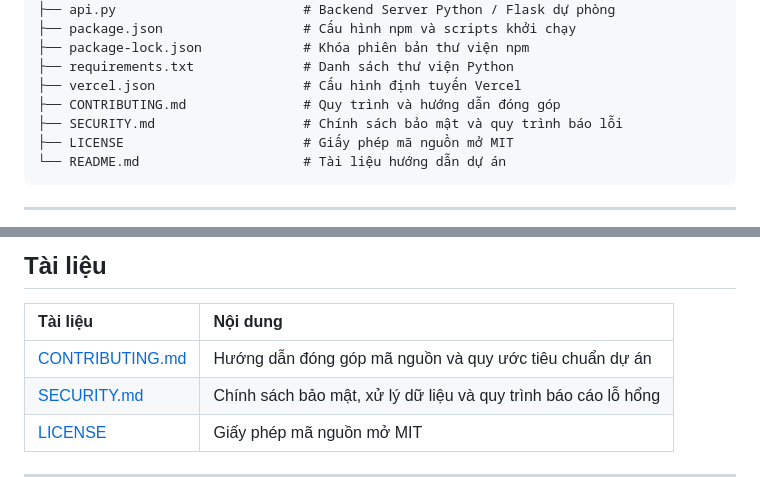
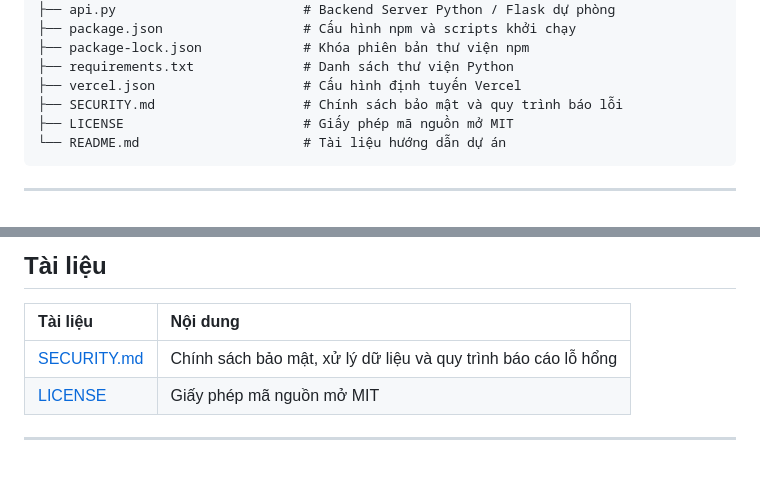
Before and after one commit to huyvu2512/cookie-checker, a Markdown page: README.md, 2 parts joined by grey strips. Drawn GitHub-style; blank space fills up the shorter version.

Commit message:
chore: remove CONTRIBUTING.md

```diff
--- a/README.md
+++ b/README.md
@@ -88,7 +88,6 @@ cookie-checker/
 ├── package-lock.json             # Khóa phiên bản thư viện npm
 ├── requirements.txt              # Danh sách thư viện Python
 ├── vercel.json                   # Cấu hình định tuyến Vercel
-├── CONTRIBUTING.md               # Quy trình và hướng dẫn đóng góp
 ├── SECURITY.md                   # Chính sách bảo mật và quy trình báo lỗi
 ├── LICENSE                       # Giấy phép mã nguồn mở MIT
 └── README.md                     # Tài liệu hướng dẫn dự án
@@ -157,7 +156,6 @@ Hệ thống cung cấp các endpoint backend phục vụ xử lý cookie và c
 
 | Tài liệu | Nội dung |
 | :--- | :--- |
-| [CONTRIBUTING.md](./CONTRIBUTING.md) | Hướng dẫn đóng góp mã nguồn và quy ước tiêu chuẩn dự án |
 | [SECURITY.md](./SECURITY.md) | Chính sách bảo mật, xử lý dữ liệu và quy trình báo cáo lỗ hổng |
 | [LICENSE](./LICENSE) | Giấy phép mã nguồn mở MIT |
 
```
Also changed, not shown: CONTRIBUTING.md (deleted, +0 -28 lines).
